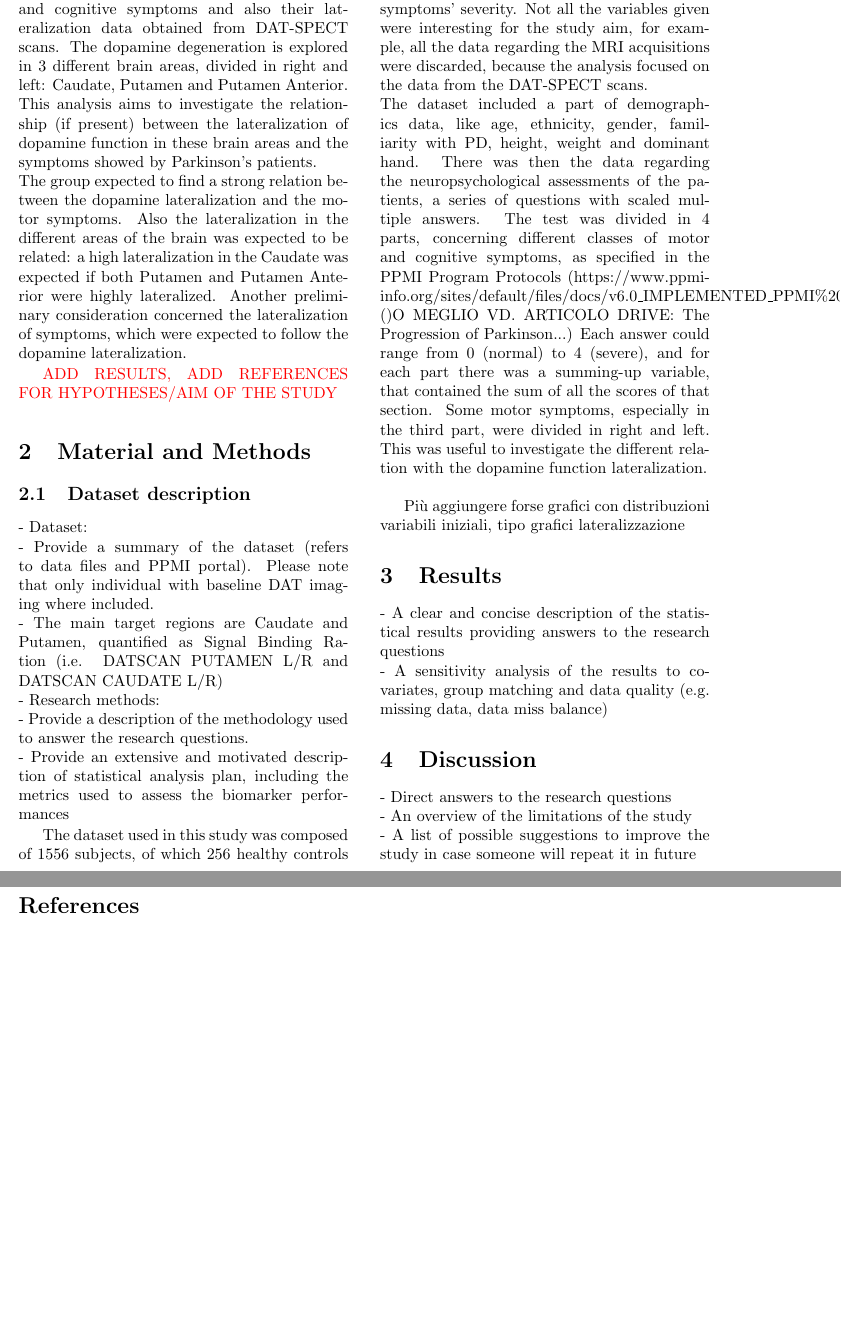
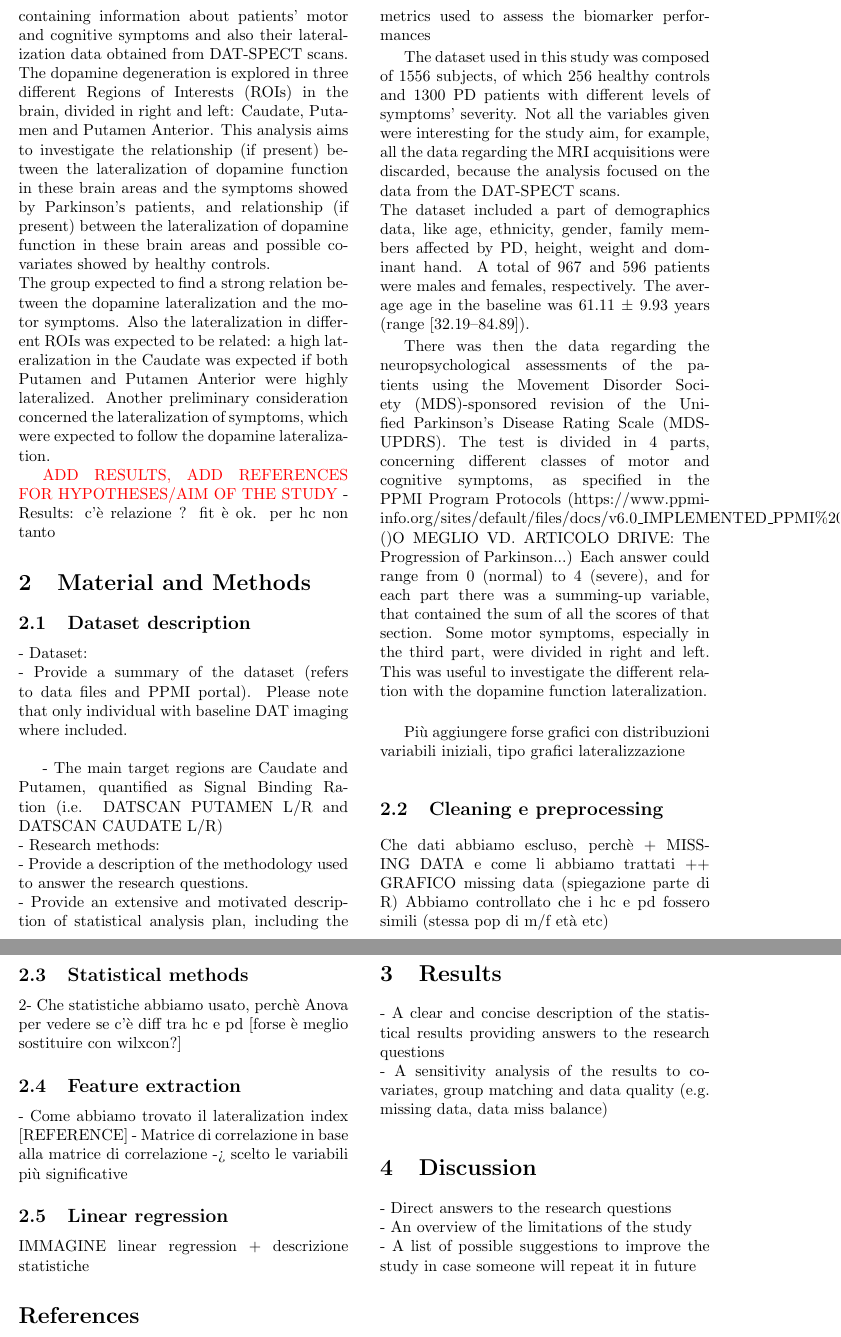
Before and after one commit to Letizia29/Homework-BPMDD, a LaTeX paper (report/report.tex): two parts of pages 2 and 3 of 3, joined at a grey line, cut so that both start at the same text, the shorter picture padded with empty space. Compiled offline with pdfLaTeX.

Commit message:
demographic in dataset description

```diff
--- a/report/report.tex
+++ b/report/report.tex
@@ -33,12 +33,12 @@ formulate and motivate study hypotheses
 
 Parkinson's disease is a chronic neurodegenerative disorder of the central nervous system primarily affecting motor control. It is characterized by the progressive loss of nerve cells in the brain region called the substantia nigra, which is responsible for producing a neurotransmitter called dopamine. Dopamine deficiency leads to motor symptoms such as tremors, muscle rigidity, bradykinesia (slowness of movement), and postural instability. In addition to motor symptoms, Parkinson's disease can cause a wide range of non-motor symptoms including sleep problems, depression, anxiety, fatigue, and cognitive difficulties. While the exact cause of Parkinson's disease is not fully understood, it is believed to result from a combination of genetic and environmental factors \cite{beitz_parkinsons_2014}. Currently, there is no cure for Parkinson's disease, but there are treatments available to manage symptoms and improve the patients’ quality of life.  However, studies conducted in recent years have shown that the lateralization of brain dopamine in Parkinson's disease (PD) is a significant and distinctive aspect of the pathology. In particular, during its development, the degeneration of dopaminergic neurons in the substantia nigra is not uniform. Generally, one side of the brain is more affected than the other, leading to marked asymmetry. This marked asymmetry is visible not only in motor symptoms, such as more pronounced tremors on one side of the body and greater use of one hand over the other, but it can also be evident in non-motor disturbances, including cognitive issues for example in the sleep behavior and or sense of smell \cite{riederer_lateralisation_2018}.
 \newline
-The aim of this study is to analyze a dataset containing information about patients' motor and cognitive symptoms and also their lateralization data obtained from DAT-SPECT scans. The dopamine degeneration is explored in 3 different brain areas, divided in right and left: Caudate, Putamen and Putamen Anterior. This analysis aims to investigate the relationship (if present) between the lateralization of dopamine function in these brain areas and the symptoms showed by Parkinson's patients.
+The aim of this study is to analyze a dataset containing information about patients' motor and cognitive symptoms and also their lateralization data obtained from DAT-SPECT scans. The dopamine degeneration is explored in three different Regions of Interests (ROIs) in the brain, divided in right and left: Caudate, Putamen and Putamen Anterior. This analysis aims to investigate the relationship (if present) between the lateralization of dopamine function in these brain areas and the symptoms showed by Parkinson's patients, and relationship (if present) between the lateralization of dopamine function in these brain areas and possible covariates showed by healthy controls.
 \newline
-The group expected to find a strong relation between the dopamine lateralization and the motor symptoms. Also the lateralization in the different areas of the brain was expected to be related: a high lateralization in the Caudate was expected if both Putamen and Putamen Anterior were highly lateralized. Another preliminary consideration concerned the lateralization of symptoms, which were expected to follow the dopamine lateralization.
+The group expected to find a strong relation between the dopamine lateralization and the motor symptoms. Also the lateralization in different ROIs was expected to be related: a high lateralization in the Caudate was expected if both Putamen and Putamen Anterior were highly lateralized. Another preliminary consideration concerned the lateralization of symptoms, which were expected to follow the dopamine lateralization.
 
 \textcolor{red}{ADD RESULTS, ADD REFERENCES FOR HYPOTHESES/AIM OF THE STUDY}
-
+- Results: c'è relazione ? fit è ok. per hc non tanto
 
 \section{Material and Methods}
 
@@ -64,18 +65,33 @@ The group expected to find a strong relation between the dopamine lateralization
 
 The dataset used in this study was composed of 1556 subjects, of which 256 healthy controls and 1300 PD patients with different levels of symptoms' severity. Not all the variables given were interesting for the study aim, for example, all the data regarding the MRI acquisitions were discarded, because the analysis focused on the data from the DAT-SPECT scans.
 \newline
-The dataset included a part of demographics data, like age, ethnicity, gender, familiarity with PD, height, weight and dominant hand. There was then the data regarding the neuropsychological assessments of the patients, a series of questions with scaled multiple answers. The test was divided in 4 parts, concerning different classes of motor and cognitive symptoms, as specified in the PPMI Program Protocols (https://www.ppmi-info.org/sites/default/files/docs/v6.0\_IMPLEMENTED\_PPMI\%20Online\%20PROs\_14Apr2023.pdf). ()O MEGLIO VD. ARTICOLO DRIVE: The Progression of Parkinson...) Each answer could range from 0 (normal) to 4 (severe), and for each part there was a summing-up variable, that contained the sum of all the scores of that section. Some motor symptoms, especially in the third part, were divided in right and left. This was useful to investigate the different relation with the dopamine function lateralization.
+The dataset included a part of demographics data, like age, ethnicity, gender, family members affected by PD, height, weight and dominant hand.
+A total of 967 and 596 patients were males and females, respectively. The average age in the baseline was 61.11 ± 9.93 years (range [32.19–84.89]).
+
+There was then the data regarding the neuropsychological assessments of the patients using the Movement Disorder Society (MDS)-sponsored revision of the Unified Parkinson's Disease Rating Scale (MDS-UPDRS). The test is divided in 4 parts, concerning different classes of motor and cognitive symptoms, as specified in the PPMI Program Protocols (https://www.ppmi-info.org/sites/default/files/docs/v6.0\_IMPLEMENTED\_PPMI\%20Online\%20PROs\_14Apr2023.pdf). ()O MEGLIO VD. ARTICOLO DRIVE: The Progression of Parkinson...) Each answer could range from 0 (normal) to 4 (severe), and for each part there was a summing-up variable, that contained the sum of all the scores of that section. Some motor symptoms, especially in the third part, were divided in right and left. This was useful to investigate the different relation with the dopamine function lateralization.
 \newline
 
 Più aggiungere forse grafici con distribuzioni variabili iniziali, tipo grafici lateralizzazione
-
+\subsection{Cleaning e preprocessing}
+Che dati abbiamo escluso, perchè + MISSING DATA  e come li abbiamo trattati
+++ GRAFICO missing data (spiegazione parte di R)
+Abbiamo controllato che i hc e pd fossero simili (stessa pop di m/f età etc)
+\subsection{Statistical methods}
+2- Che statistiche abbiamo usato, perchè
+Anova per vedere se c'è diff tra hc e pd [forse è meglio sostituire con wilxcon?]
+\subsection{Feature extraction}
+- Come abbiamo trovato il lateralization index [REFERENCE]
+- Matrice di correlazione
+in base alla matrice di correlazione ->  scelto le variabili più significative
+\subsection{Linear regression}
+IMMAGINE linear regression + descrizione statistiche
 
 \section{Results}
 
 - A clear and concise description of the statistical results
 providing answers to the research questions
 \newline
-- A sensitivity analysis of the results to covariates, group  matching and data quality (e.g. missing data, data miss balance)
+- A sensitivity analysis of the results to covariates, group matching and data quality (e.g. missing data, data miss balance)
 
 \section{Discussion}
 
```
Also changed, not shown: report/report.pdf, report/report.tex (1 more changed lines), 5 other files.
